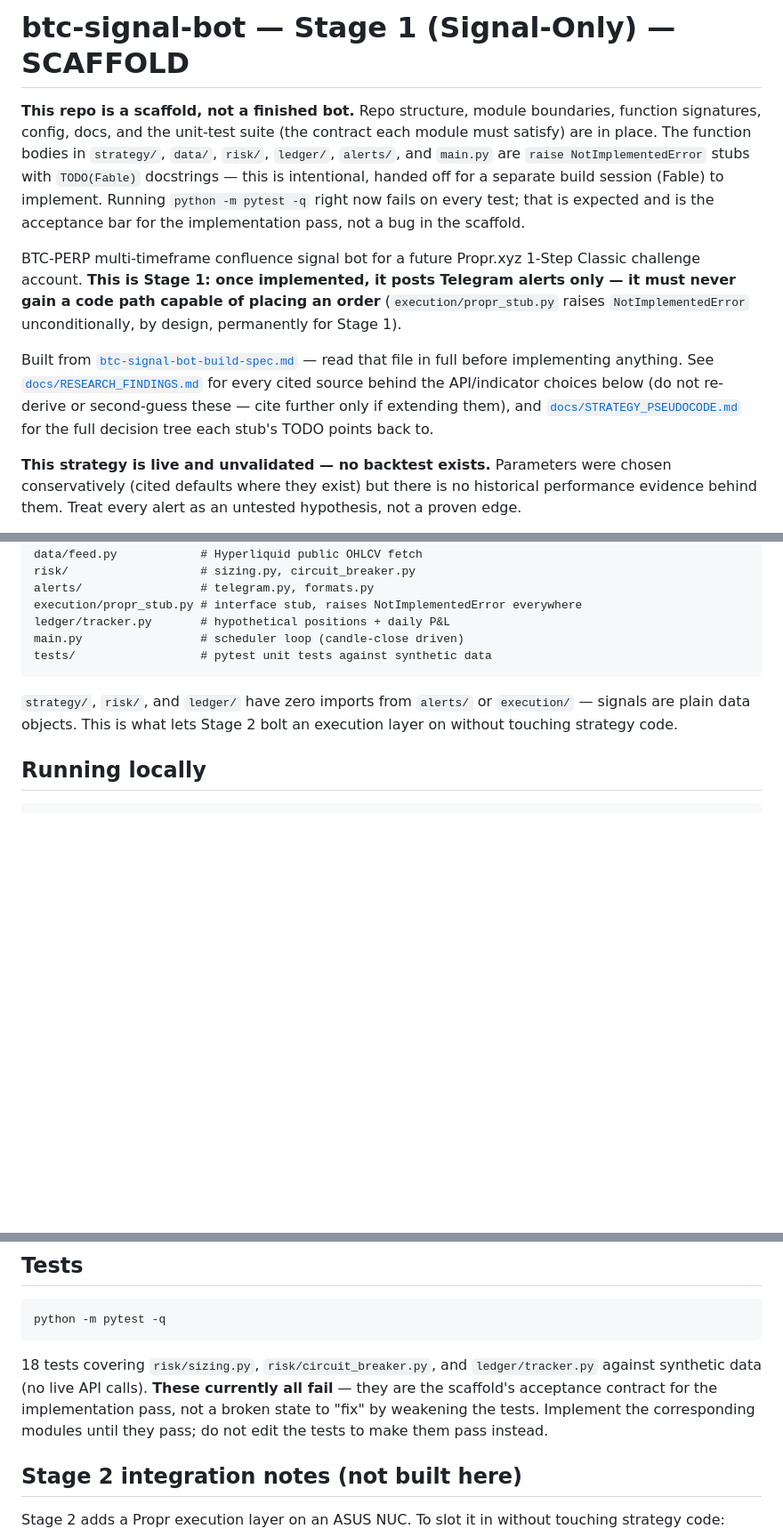
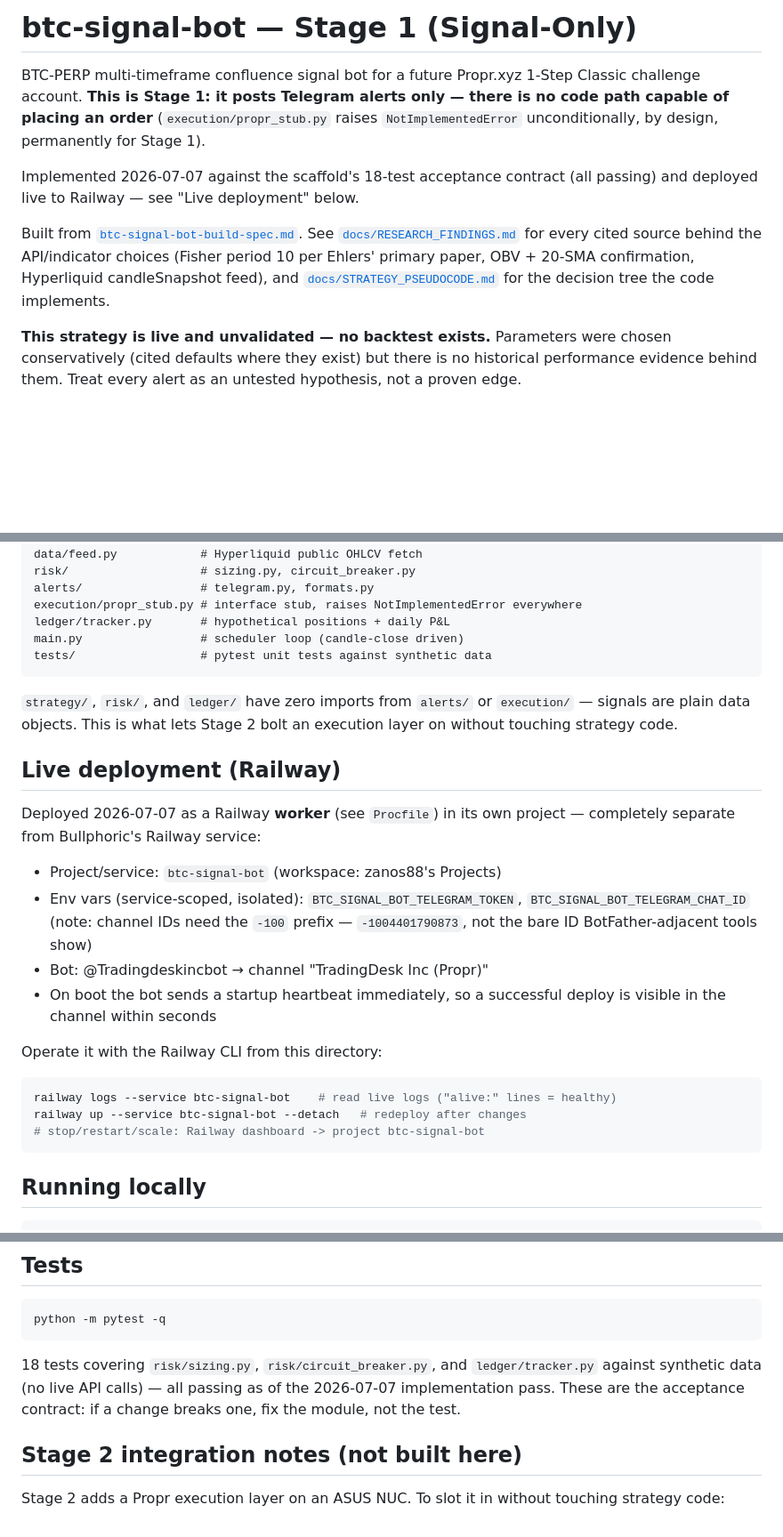
Before and after one commit to Zanos88/hyperliquid-engine, a Markdown page: README.md, 3 parts joined by grey strips. Shown at 89% size. Rendered like a GitHub page; blank space fills up the shorter version.

Commit message:
docs: runbook updated for implemented state + railway deployment details

````diff
--- a/README.md
+++ b/README.md
@@ -1,28 +1,21 @@
-# btc-signal-bot — Stage 1 (Signal-Only) — SCAFFOLD
-
-**This repo is a scaffold, not a finished bot.** Repo structure, module
-boundaries, function signatures, config, docs, and the unit-test suite
-(the contract each module must satisfy) are in place. The function bodies
-in `strategy/`, `data/`, `risk/`, `ledger/`, `alerts/`, and `main.py` are
-`raise NotImplementedError` stubs with `TODO(Fable)` docstrings — this is
-intentional, handed off for a separate build session (Fable) to implement.
-Running `python -m pytest -q` right now fails on every test; that is
-expected and is the acceptance bar for the implementation pass, not a bug
-in the scaffold.
+# btc-signal-bot — Stage 1 (Signal-Only)
 
 BTC-PERP multi-timeframe confluence signal bot for a future Propr.xyz
-1-Step Classic challenge account. **This is Stage 1: once implemented, it
-posts Telegram alerts only — it must never gain a code path capable of
-placing an order** (`execution/propr_stub.py` raises `NotImplementedError`
-unconditionally, by design, permanently for Stage 1).
+1-Step Classic challenge account. **This is Stage 1: it posts Telegram
+alerts only — there is no code path capable of placing an order**
+(`execution/propr_stub.py` raises `NotImplementedError` unconditionally,
+by design, permanently for Stage 1).
 
-Built from [`btc-signal-bot-build-spec.md`](btc-signal-bot-build-spec.md) —
-read that file in full before implementing anything. See
-[`docs/RESEARCH_FINDINGS.md`](docs/RESEARCH_FINDINGS.md) for every cited
-source behind the API/indicator choices below (do not re-derive or
-second-guess these — cite further only if extending them), and
-[`docs/STRATEGY_PSEUDOCODE.md`](docs/STRATEGY_PSEUDOCODE.md) for the full
-decision tree each stub's TODO points back to.
+Implemented 2026-07-07 against the scaffold's 18-test acceptance contract
+(all passing) and deployed live to Railway — see "Live deployment" below.
+
+Built from [`btc-signal-bot-build-spec.md`](btc-signal-bot-build-spec.md).
+See [`docs/RESEARCH_FINDINGS.md`](docs/RESEARCH_FINDINGS.md) for every
+cited source behind the API/indicator choices (Fisher period 10 per
+Ehlers' primary paper, OBV + 20-SMA confirmation, Hyperliquid
+candleSnapshot feed), and
+[`docs/STRATEGY_PSEUDOCODE.md`](docs/STRATEGY_PSEUDOCODE.md) for the
+decision tree the code implements.
 
 **This strategy is live and unvalidated — no backtest exists.** Parameters
 were chosen conservatively (cited defaults where they exist) but there is
@@ -74,6 +67,27 @@ tests/                  # pytest unit tests against synthetic data
 `execution/` — signals are plain data objects. This is what lets Stage 2
 bolt an execution layer on without touching strategy code.
 
+## Live deployment (Railway)
+
+Deployed 2026-07-07 as a Railway **worker** (see `Procfile`) in its own
+project — completely separate from Bullphoric's Railway service:
+
+- Project/service: `btc-signal-bot` (workspace: zanos88's Projects)
+- Env vars (service-scoped, isolated): `BTC_SIGNAL_BOT_TELEGRAM_TOKEN`,
+  `BTC_SIGNAL_BOT_TELEGRAM_CHAT_ID` (note: channel IDs need the `-100`
+  prefix — `-1004401790873`, not the bare ID BotFather-adjacent tools show)
+- Bot: @Tradingdeskincbot → channel "TradingDesk Inc (Propr)"
+- On boot the bot sends a startup heartbeat immediately, so a successful
+  deploy is visible in the channel within seconds
+
+Operate it with the Railway CLI from this directory:
+
+```bash
+railway logs --service btc-signal-bot    # read live logs ("alive:" lines = healthy)
+railway up --service btc-signal-bot --detach   # redeploy after changes
+# stop/restart/scale: Railway dashboard -> project btc-signal-bot
+```
+
 ## Running locally
 
 ```bash
@@ -118,11 +132,10 @@ python -m pytest -q
 ```
 
 18 tests covering `risk/sizing.py`, `risk/circuit_breaker.py`, and
-`ledger/tracker.py` against synthetic data (no live API calls). **These
-currently all fail** — they are the scaffold's acceptance contract for the
-implementation pass, not a broken state to "fix" by weakening the tests.
-Implement the corresponding modules until they pass; do not edit the
-tests to make them pass instead.
+`ledger/tracker.py` against synthetic data (no live API calls) — all
+passing as of the 2026-07-07 implementation pass. These are the
+acceptance contract: if a change breaks one, fix the module, not the
+test.
 
 ## Stage 2 integration notes (not built here)
 
````
